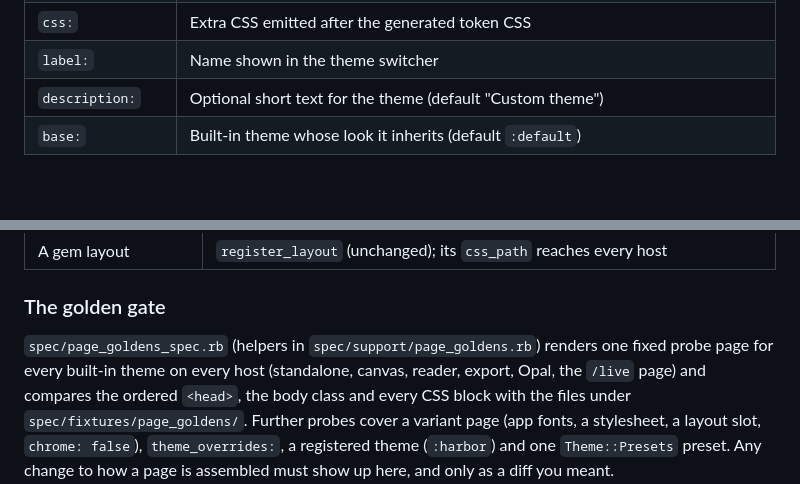
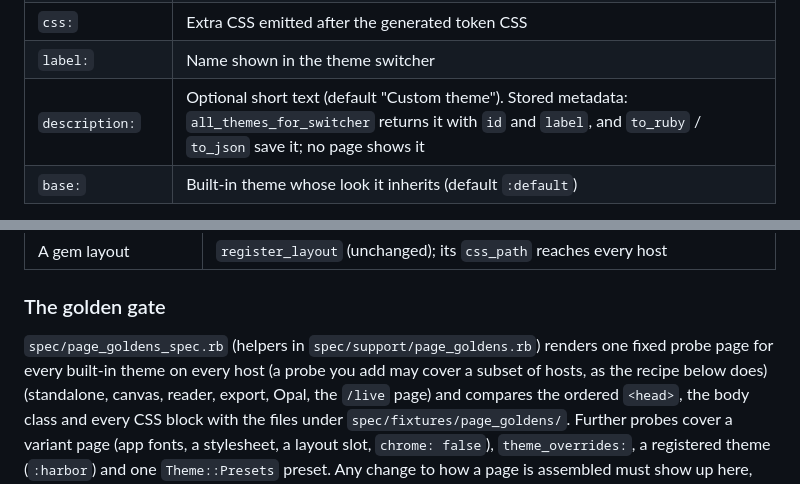
Before and after one commit to fkchang/stream_weaver, a Markdown page: docs/theming-hooks.md, 2 parts joined by grey strips. Rendered like a GitHub page; blank space fills up the shorter version.

```diff
--- a/docs/theming-hooks.md
+++ b/docs/theming-hooks.md
@@ -380,7 +380,7 @@ StreamWeaver::App.new("Harbor", theme: :harbor) { header2 "Hello" }
 | `stylesheets:` | Stylesheet URLs the head loads |
 | `css:` | Extra CSS emitted after the generated token CSS |
 | `label:` | Name shown in the theme switcher |
-| `description:` | Optional short text for the theme (default "Custom theme") |
+| `description:` | Optional short text (default "Custom theme"). Stored metadata: `all_themes_for_switcher` returns it with `id` and `label`, and `to_ruby` / `to_json` save it; no page shows it |
 | `base:` | Built-in theme whose look it inherits (default `:default`) |
 
 The generated light and dark CSS lives under `body.sw-theme-harbor`, and
@@ -541,7 +542,7 @@ its components' assets: both are collected during the render.
 ### The golden gate
 
 `spec/page_goldens_spec.rb` (helpers in `spec/support/page_goldens.rb`)
-renders one fixed probe page for every built-in theme on every host
+renders one fixed probe page for every built-in theme on every host (a probe you add may cover a subset of hosts, as the recipe below does)
 (standalone, canvas, reader, export, Opal, the `/live` page) and compares
 the ordered `<head>`, the body class and every CSS block with the files
 under `spec/fixtures/page_goldens/`. Further probes cover a variant page
```
Also changed, not shown: other parts of docs/theming-hooks.md (+18 -7 lines).
